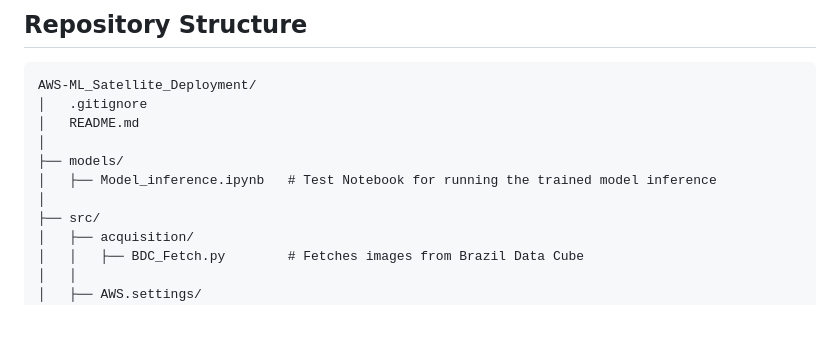
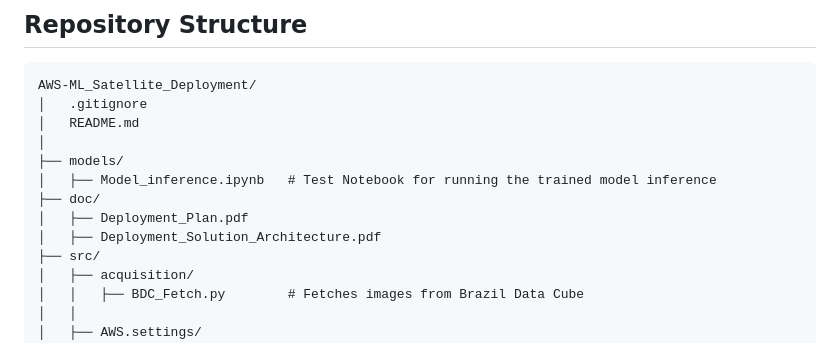
Before and after one commit to FederCO23/AWS-ML_Satellite_Deployment, a Markdown page: README.md, the part around the change. GitHub-like rendering; blank space fills up the shorter version.

Commit message:
adding the documentation paths

```diff
--- a/README.md
+++ b/README.md
@@ -25,7 +25,9 @@ AWS-ML_Satellite_Deployment/
 │
 ├── models/
 │   ├── Model_inference.ipynb   # Test Notebook for running the trained model inference
-│
+├── doc/
+│   ├── Deployment_Plan.pdf
+│   ├── Deployment_Solution_Architecture.pdf
 ├── src/
 │   ├── acquisition/
 │   │   ├── BDC_Fetch.py        # Fetches images from Brazil Data Cube
```
